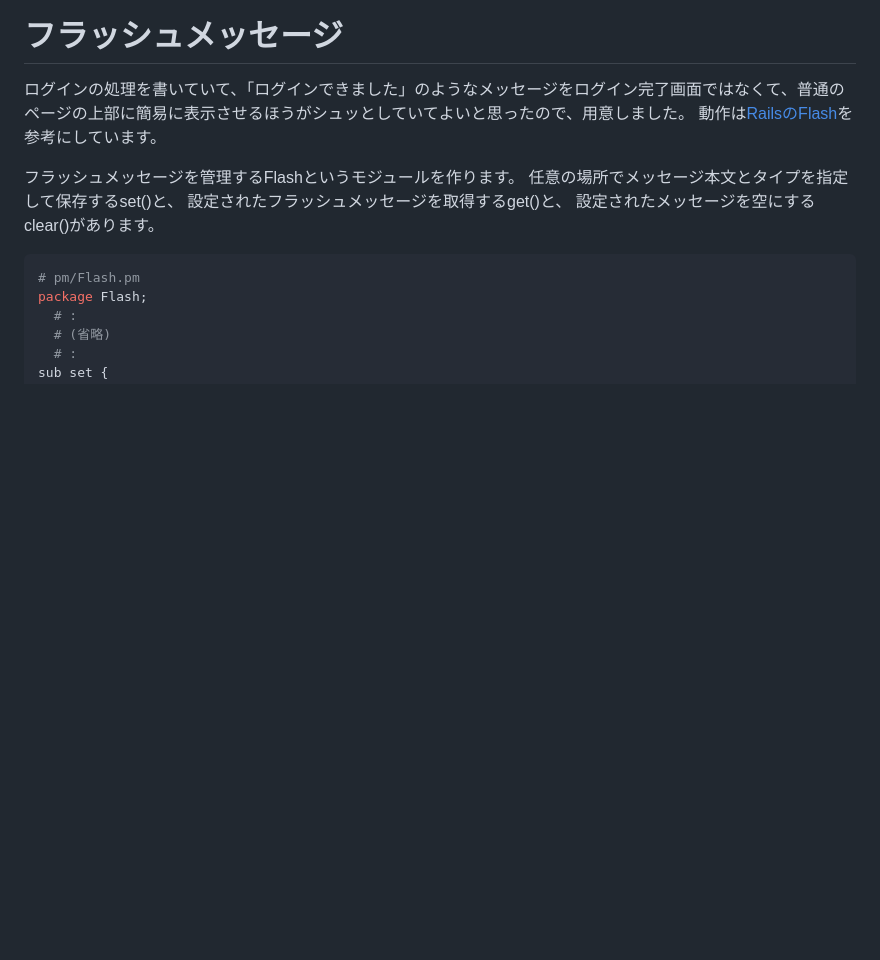
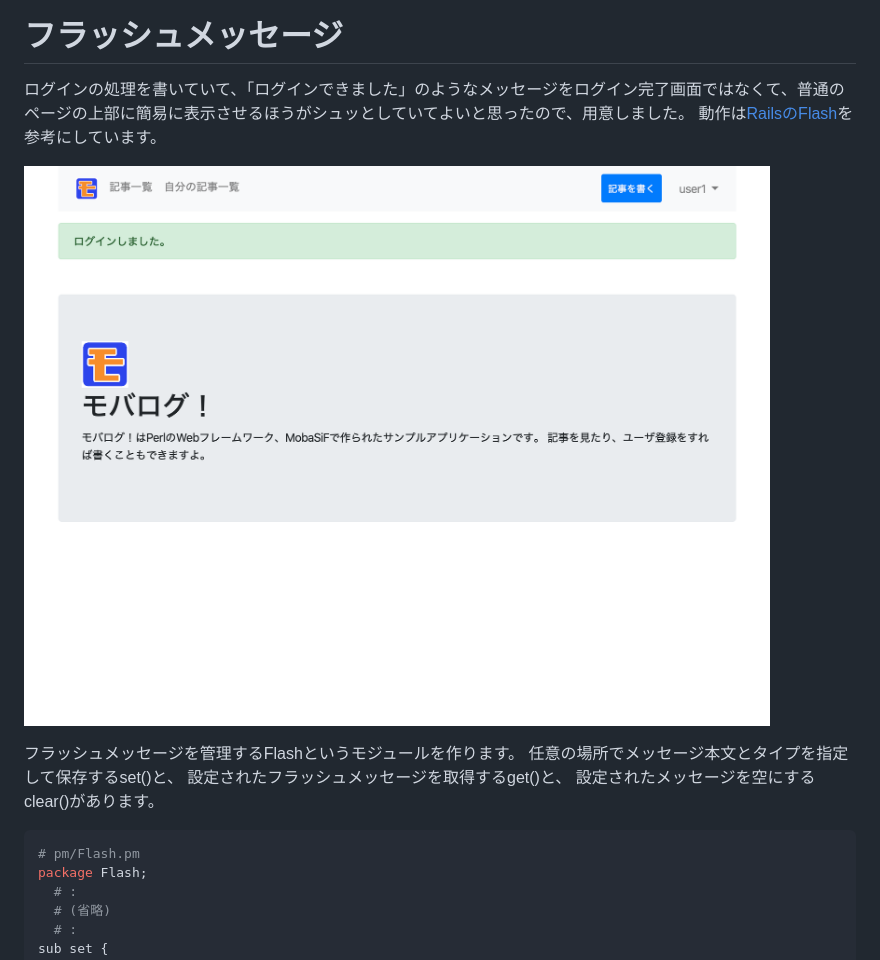
Before and after one commit to ken1flan/modernize_mobasif, a Markdown page: articles/draft/2_05_flash_message.md, the part around the change. GitHub-like rendering; pictures changed too: articles/images/2_05_flash.png (added); blank space fills up the shorter version.

Commit message:
フラッシュの章に画像を追加した。

```diff
--- a/articles/draft/2_05_flash_message.md
+++ b/articles/draft/2_05_flash_message.md
@@ -2,6 +2,8 @@
 
 ログインの処理を書いていて、「ログインできました」のようなメッセージをログイン完了画面ではなくて、普通のページの上部に簡易に表示させるほうがシュッとしていてよいと思ったので、用意しました。
 動作は[RailsのFlash](https://railsguides.jp/action_controller_overview.html#flash)を参考にしています。
+
+![フラッシュメッセージ](../images/2_05_flash.png)
 
 フラッシュメッセージを管理するFlashというモジュールを作ります。
 任意の場所でメッセージ本文とタイプを指定して保存するset()と、
```
